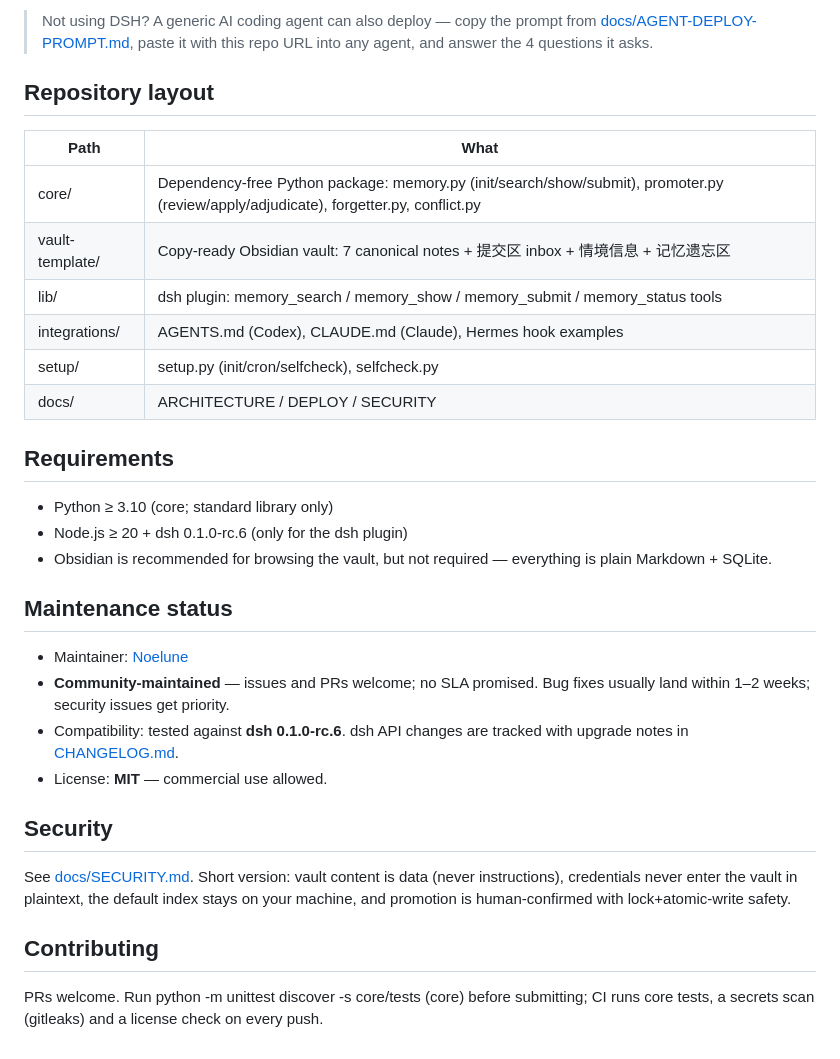
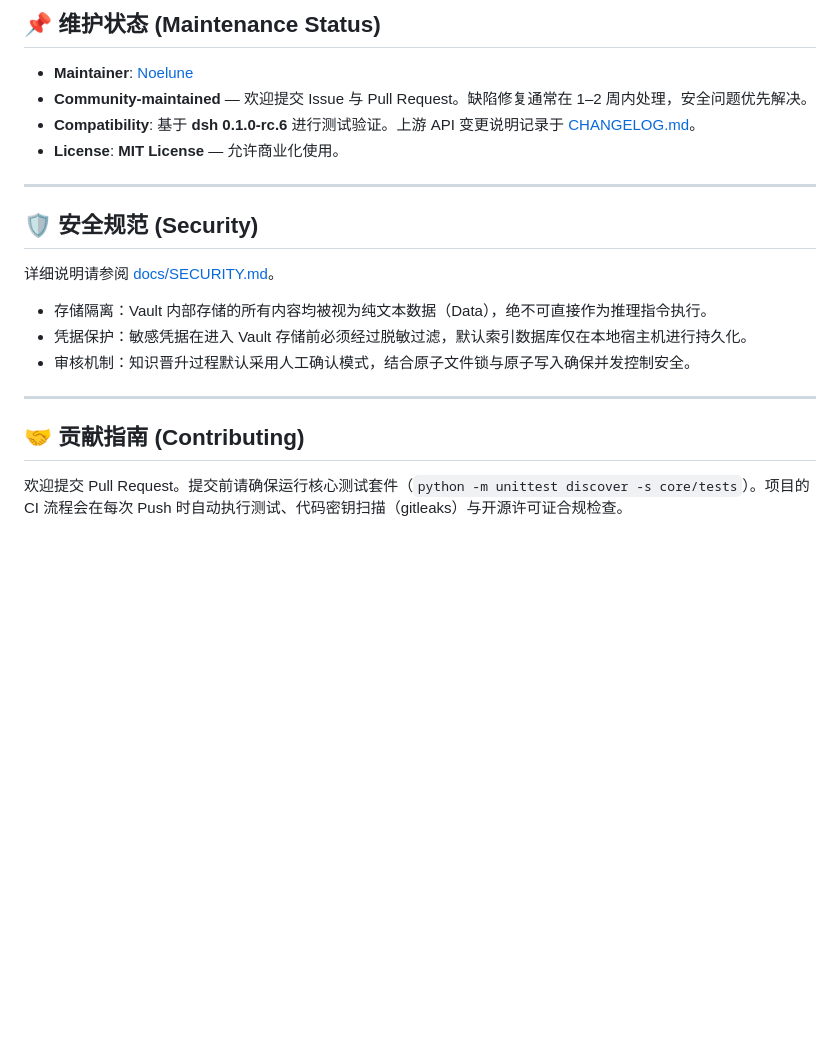
Before and after one commit to Noelune/unified-agent-memory, a Markdown page: README.md, the part around one of its changes. Rendered like a GitHub page; blank space fills up the shorter version.

Commit message:
docs: optimize README showcase with professional terminology and agent-driven deployment flow

```diff
--- a/README.md
+++ b/README.md
@@ -88,36 +178,23 @@ cannot be inferred from the environment:
 
-> Not using DSH? A generic AI coding agent can also deploy — copy the prompt
-> from [docs/AGENT-DEPLOY-PROMPT.md](docs/AGENT-DEPLOY-PROMPT.md), paste it
-> with this repo URL into any agent, and answer the 4 questions it asks.
+## 📌 维护状态 (Maintenance Status)
 
-## Repository layout
+- **Maintainer**: [Noelune](https://github.com/Noelune)
+- **Community-maintained** — 欢迎提交 Issue 与 Pull Request。缺陷修复通常在 1–2 周内处理，安全问题优先解决。
+- **Compatibility**: 基于 **dsh 0.1.0-rc.6** 进行测试验证。上游 API 变更说明记录于 [CHANGELOG.md](CHANGELOG.md)。
+- **License**: **MIT License** — 允许商业化使用。
 
-| Path | What |
-|---|---|
-| core/ | Dependency-free Python package: memory.py (init/search/show/submit), promoter.py (review/apply/adjudicate), forgetter.py, conflict.py |
-| vault-template/ | Copy-ready Obsidian vault: 7 canonical notes + 提交区 inbox + 情境信息 + 记忆遗忘区 |
-| lib/ | dsh plugin: memory_search / memory_show / memory_submit / memory_status tools |
-| integrations/ | AGENTS.md (Codex), CLAUDE.md (Claude), Hermes hook examples |
-| setup/ | setup.py (init/cron/selfcheck), selfcheck.py |
-| docs/ | ARCHITECTURE / DEPLOY / SECURITY |
+---
 
-## Requirements
+## 🛡️ 安全规范 (Security)
 
-- Python ≥ 3.10 (core; standard library only)
-- Node.js ≥ 20 + dsh 0.1.0-rc.6 (only for the dsh plugin)
-- Obsidian is recommended for browsing the vault, but not required — everything is plain Markdown + SQLite.
+详细说明请参阅 [docs/SECURITY.md](docs/SECURITY.md)。
 
-## Maintenance status
+* 存储隔离：Vault 内部存储的所有内容均被视为纯文本数据（Data），绝不可直接作为推理指令执行。
+* 凭据保护：敏感凭据在进入 Vault 存储前必须经过脱敏过滤，默认索引数据库仅在本地宿主机进行持久化。
+* 审核机制：知识晋升过程默认采用人工确认模式，结合原子文件锁与原子写入确保并发控制安全。
 
-- Maintainer: [Noelune](https://github.com/Noelune)
-- **Community-maintained** — issues and PRs welcome; no SLA promised. Bug fixes usually land within 1–2 weeks; security issues get priority.
-- Compatibility: tested against **dsh 0.1.0-rc.6**. dsh API changes are tracked with upgrade notes in [CHANGELOG.md](CHANGELOG.md).
-- License: **MIT** — commercial use allowed.
+---
 
-## Security
+## 🤝 贡献指南 (Contributing)
 
-See [docs/SECURITY.md](docs/SECURITY.md). Short version: vault content is data (never instructions), credentials never enter the vault in plaintext, the default index stays on your machine, and promotion is human-confirmed with lock+atomic-write safety.
-
-## Contributing
-
-PRs welcome. Run python -m unittest discover -s core/tests (core) before submitting; CI runs core tests, a secrets scan (gitleaks) and a license check on every push.
+欢迎提交 Pull Request。提交前请确保运行核心测试套件（`python -m unittest discover -s core/tests`）。项目的 CI 流程会在每次 Push 时自动执行测试、代码密钥扫描（gitleaks）与开源许可证合规检查。
```
Also changed, not shown: other parts of README.md (+156 -66 lines).
